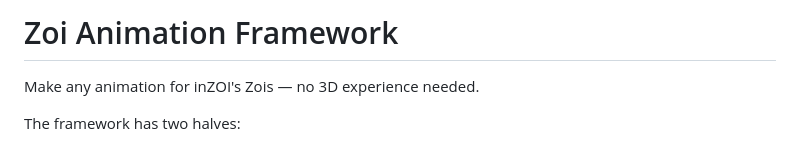
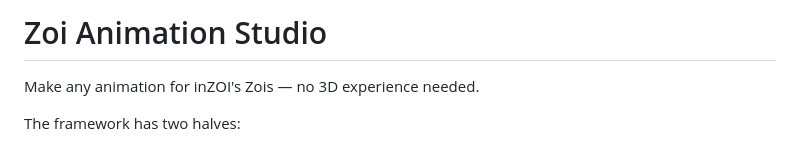
Before and after one commit to Darker117/zoi-animation-studio, a Markdown page: README.md, the part around the change. Drawn GitHub-style.

```diff
--- a/README.md
+++ b/README.md
@@ -1,4 +1,4 @@
-# Zoi Animation Framework
+# Zoi Animation Studio
 
 Make any animation for inZOI's Zois — no 3D experience needed.
 
```
